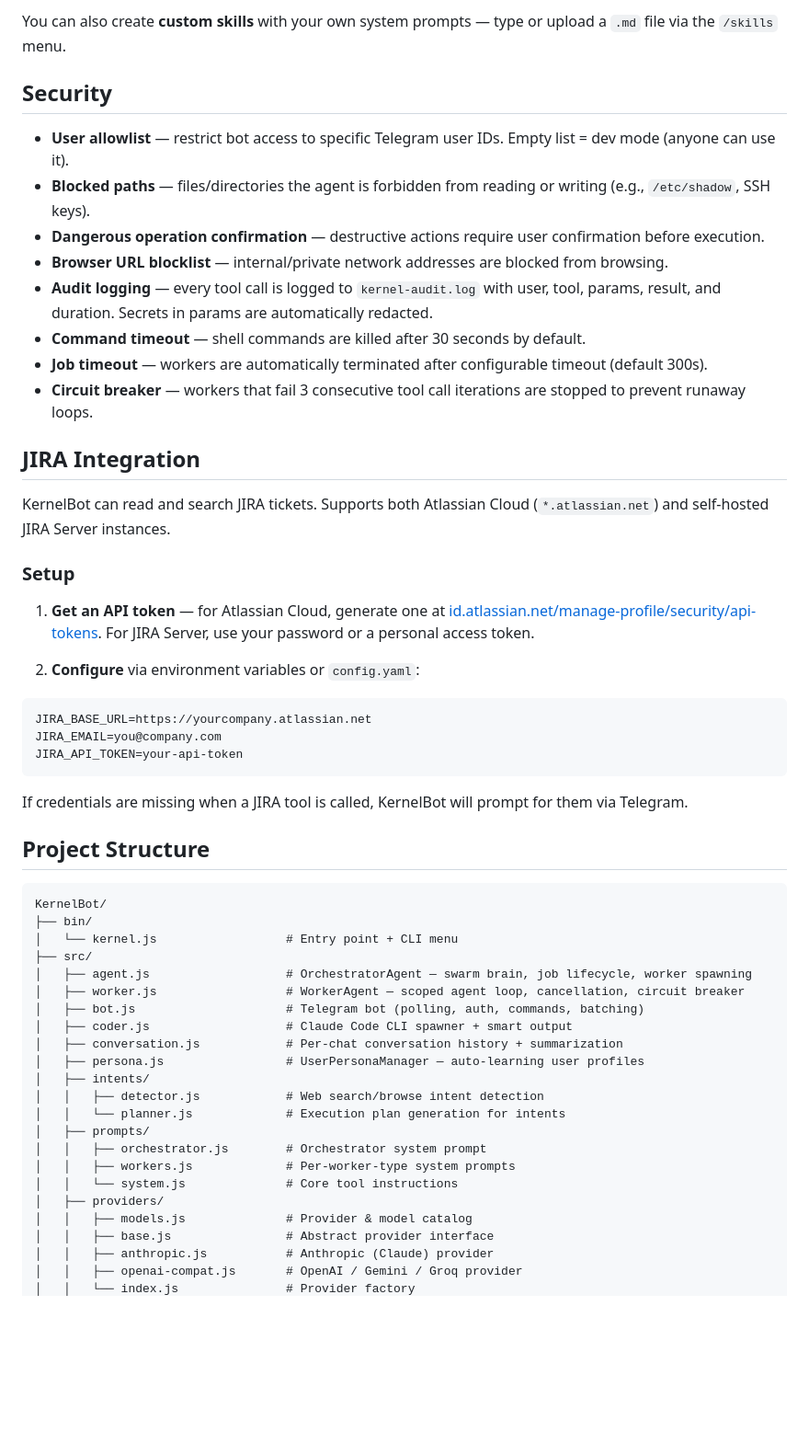
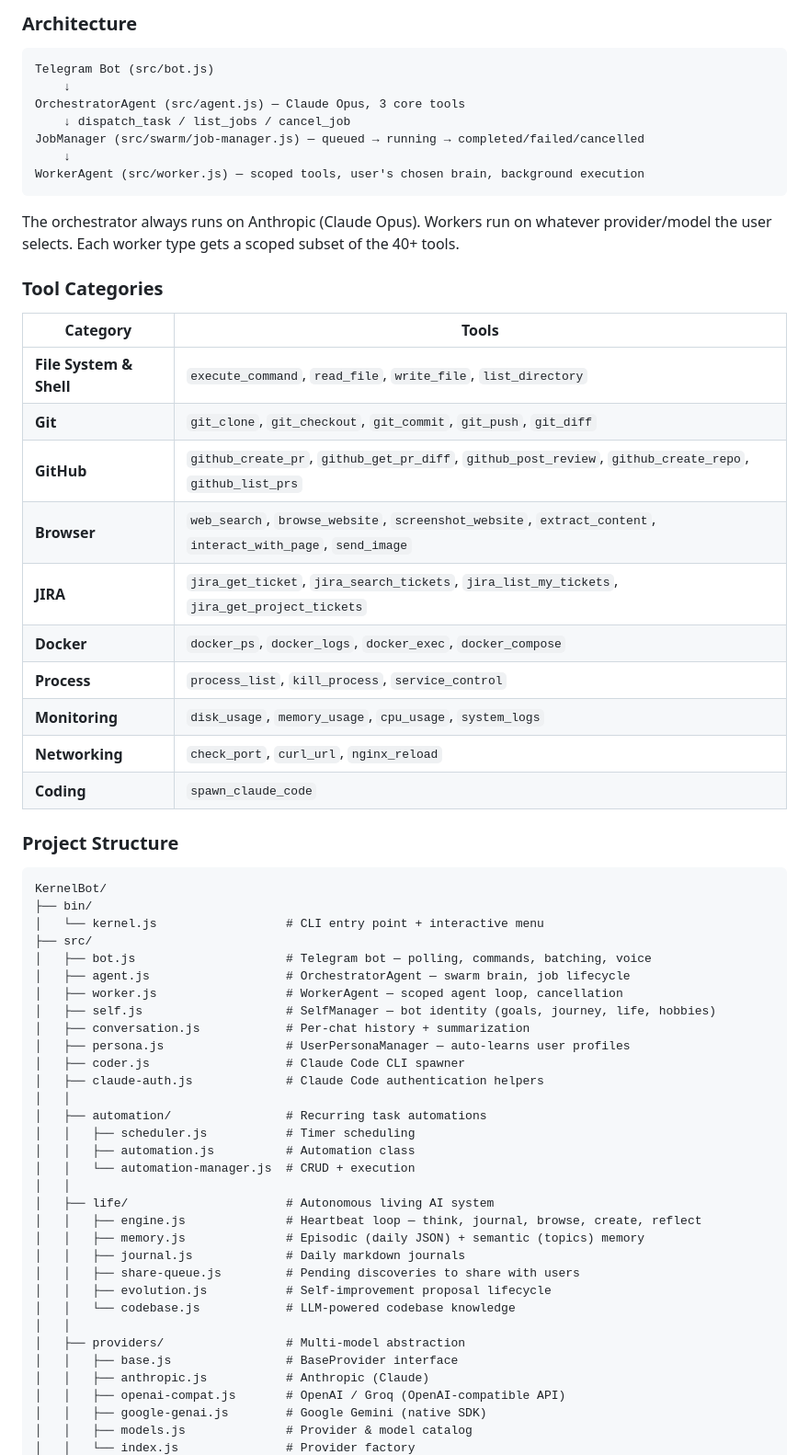
Before and after one commit to halsarkhi/SarkhiBot, a Markdown page: README.md, the part around one of its changes. Shown at 92% size. Drawn GitHub-style; blank space fills up the shorter version.

Commit message:
fix: update README for clarity and consistency in feature descriptions

````diff
--- a/README.md
+++ b/README.md
@@ -289,57 +258,65 @@ KernelBot comes with **35+ built-in persona skills** across 11 categories that c
-You can also create **custom skills** with your own system prompts — type or upload a `.md` file via the `/skills` menu.
-
-## Security
-
-- **User allowlist** — restrict bot access to specific Telegram user IDs. Empty list = dev mode (anyone can use it).
-- **Blocked paths** — files/directories the agent is forbidden from reading or writing (e.g., `/etc/shadow`, SSH keys).
-- **Dangerous operation confirmation** — destructive actions require user confirmation before execution.
-- **Browser URL blocklist** — internal/private network addresses are blocked from browsing.
-- **Audit logging** — every tool call is logged to `kernel-audit.log` with user, tool, params, result, and duration. Secrets in params are automatically redacted.
-- **Command timeout** — shell commands are killed after 30 seconds by default.
-- **Job timeout** — workers are automatically terminated after configurable timeout (default 300s).
-- **Circuit breaker** — workers that fail 3 consecutive tool call iterations are stopped to prevent runaway loops.
-
-## JIRA Integration
-
-KernelBot can read and search JIRA tickets. Supports both Atlassian Cloud (`*.atlassian.net`) and self-hosted JIRA Server instances.
-
-### Setup
-
-1. **Get an API token** — for Atlassian Cloud, generate one at [id.atlassian.net/manage-profile/security/api-tokens](https://id.atlassian.net/manage-profile/security/api-tokens). For JIRA Server, use your password or a personal access token.
-
-2. **Configure** via environment variables or `config.yaml`:
+### Architecture
 
 ```text
-JIRA_BASE_URL=https://yourcompany.atlassian.net
-JIRA_EMAIL=you@company.com
-JIRA_API_TOKEN=your-api-token
+Telegram Bot (src/bot.js)
+    ↓
+OrchestratorAgent (src/agent.js) — Claude Opus, 3 core tools
+    ↓ dispatch_task / list_jobs / cancel_job
+JobManager (src/swarm/job-manager.js) — queued → running → completed/failed/cancelled
+    ↓
+WorkerAgent (src/worker.js) — scoped tools, user's chosen brain, background execution
 ```
 
-If credentials are missing when a JIRA tool is called, KernelBot will prompt for them via Telegram.
+The orchestrator always runs on Anthropic (Claude Opus). Workers run on whatever provider/model the user selects. Each worker type gets a scoped subset of the 40+ tools.
 
-## Project Structure
+### Tool Categories
+
+| Category | Tools |
+| --- | --- |
+| **File System & Shell** | `execute_command`, `read_file`, `write_file`, `list_directory` |
+| **Git** | `git_clone`, `git_checkout`, `git_commit`, `git_push`, `git_diff` |
+| **GitHub** | `github_create_pr`, `github_get_pr_diff`, `github_post_review`, `github_create_repo`, `github_list_prs` |
+| **Browser** | `web_search`, `browse_website`, `screenshot_website`, `extract_content`, `interact_with_page`, `send_image` |
+| **JIRA** | `jira_get_ticket`, `jira_search_tickets`, `jira_list_my_tickets`, `jira_get_project_tickets` |
+| **Docker** | `docker_ps`, `docker_logs`, `docker_exec`, `docker_compose` |
+| **Process** | `process_list`, `kill_process`, `service_control` |
+| **Monitoring** | `disk_usage`, `memory_usage`, `cpu_usage`, `system_logs` |
+| **Networking** | `check_port`, `curl_url`, `nginx_reload` |
+| **Coding** | `spawn_claude_code` |
+
+### Project Structure
 
 ```text
 KernelBot/
 ├── bin/
-│   └── kernel.js                  # Entry point + CLI menu
+│   └── kernel.js                  # CLI entry point + interactive menu
 ├── src/
-│   ├── agent.js                   # OrchestratorAgent — swarm brain, job lifecycle, worker spawning
-│   ├── worker.js                  # WorkerAgent — scoped agent loop, cancellation, circuit breaker
-│   ├── bot.js                     # Telegram bot (polling, auth, commands, batching)
-│   ├── coder.js                   # Claude Code CLI spawner + smart output
-│   ├── conversation.js            # Per-chat conversation history + summarization
-│   ├── persona.js                 # UserPersonaManager — auto-learning user profiles
-│   ├── intents/
-│   │   ├── detector.js            # Web search/browse intent detection
-│   │   └── planner.js             # Execution plan generation for intents
-│   ├── prompts/
-│   │   ├── orchestrator.js        # Orchestrator system prompt
-│   │   ├── workers.js             # Per-worker-type system prompts
-│   │   └── system.js              # Core tool instructions
-│   ├── providers/
+│   ├── bot.js                     # Telegram bot — polling, commands, batching, voice
+│   ├── agent.js                   # OrchestratorAgent — swarm brain, job lifecycle
+│   ├── worker.js                  # WorkerAgent — scoped agent loop, cancellation
+│   ├── self.js                    # SelfManager — bot identity (goals, journey, life, hobbies)
+│   ├── conversation.js            # Per-chat history + summarization
+│   ├── persona.js                 # UserPersonaManager — auto-learns user profiles
+│   ├── coder.js                   # Claude Code CLI spawner
+│   ├── claude-auth.js             # Claude Code authentication helpers
+│   │
+│   ├── automation/                # Recurring task automations
+│   │   ├── scheduler.js           # Timer scheduling
+│   │   ├── automation.js          # Automation class
+│   │   └── automation-manager.js  # CRUD + execution
+│   │
+│   ├── life/                      # Autonomous living AI system
+│   │   ├── engine.js              # Heartbeat loop — think, journal, browse, create, reflect
+│   │   ├── memory.js              # Episodic (daily JSON) + semantic (topics) memory
+│   │   ├── journal.js             # Daily markdown journals
+│   │   ├── share-queue.js         # Pending discoveries to share with users
+│   │   ├── evolution.js           # Self-improvement proposal lifecycle
+│   │   └── codebase.js            # LLM-powered codebase knowledge
+│   │
+│   ├── providers/                 # Multi-model abstraction
+│   │   ├── base.js                # BaseProvider interface
+│   │   ├── anthropic.js           # Anthropic (Claude)
+│   │   ├── openai-compat.js       # OpenAI / Groq (OpenAI-compatible API)
+│   │   ├── google-genai.js        # Google Gemini (native SDK)
 │   │   ├── models.js              # Provider & model catalog
-│   │   ├── base.js                # Abstract provider interface
-│   │   ├── anthropic.js           # Anthropic (Claude) provider
-│   │   ├── openai-compat.js       # OpenAI / Gemini / Groq provider
 │   │   └── index.js               # Provider factory
````
Also changed, not shown: other parts of README.md (+237 -240 lines).
